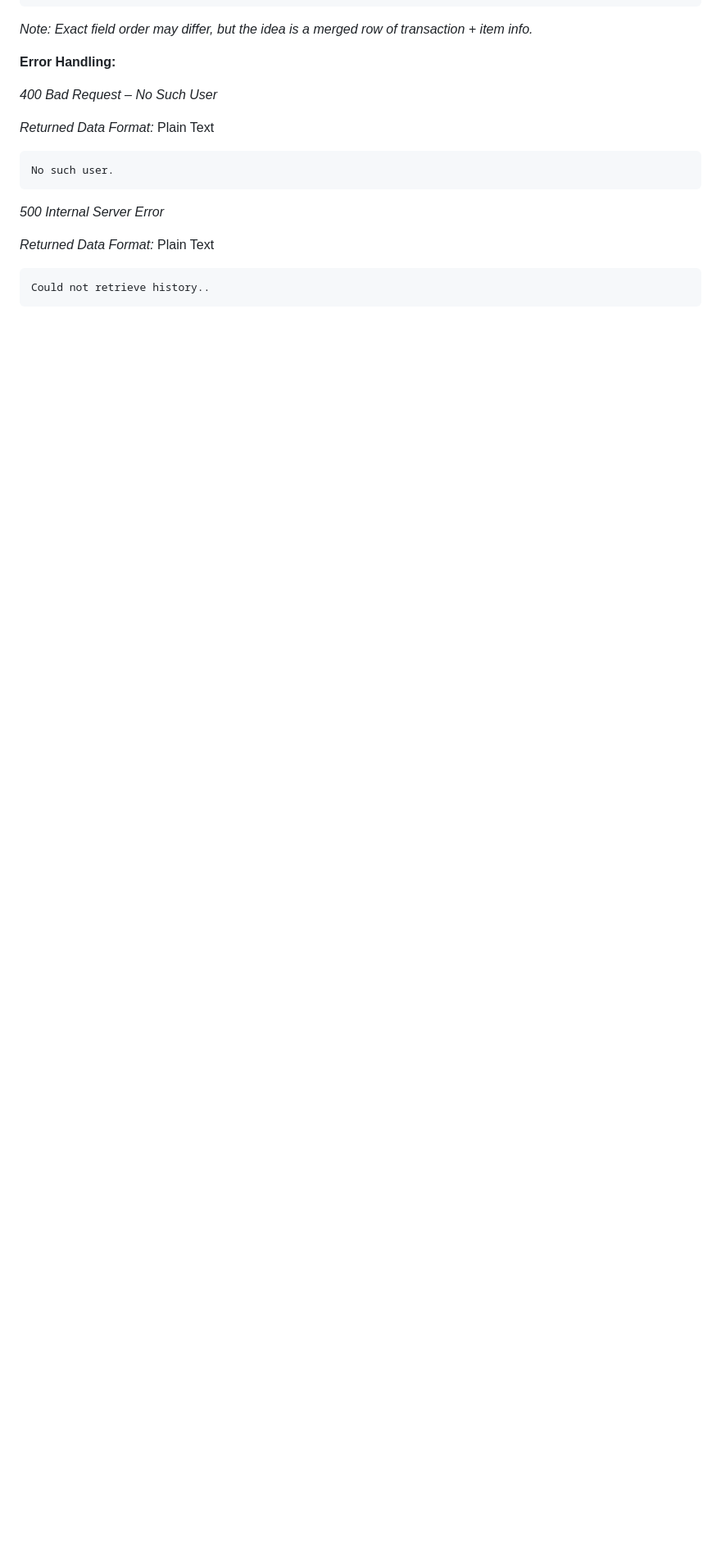
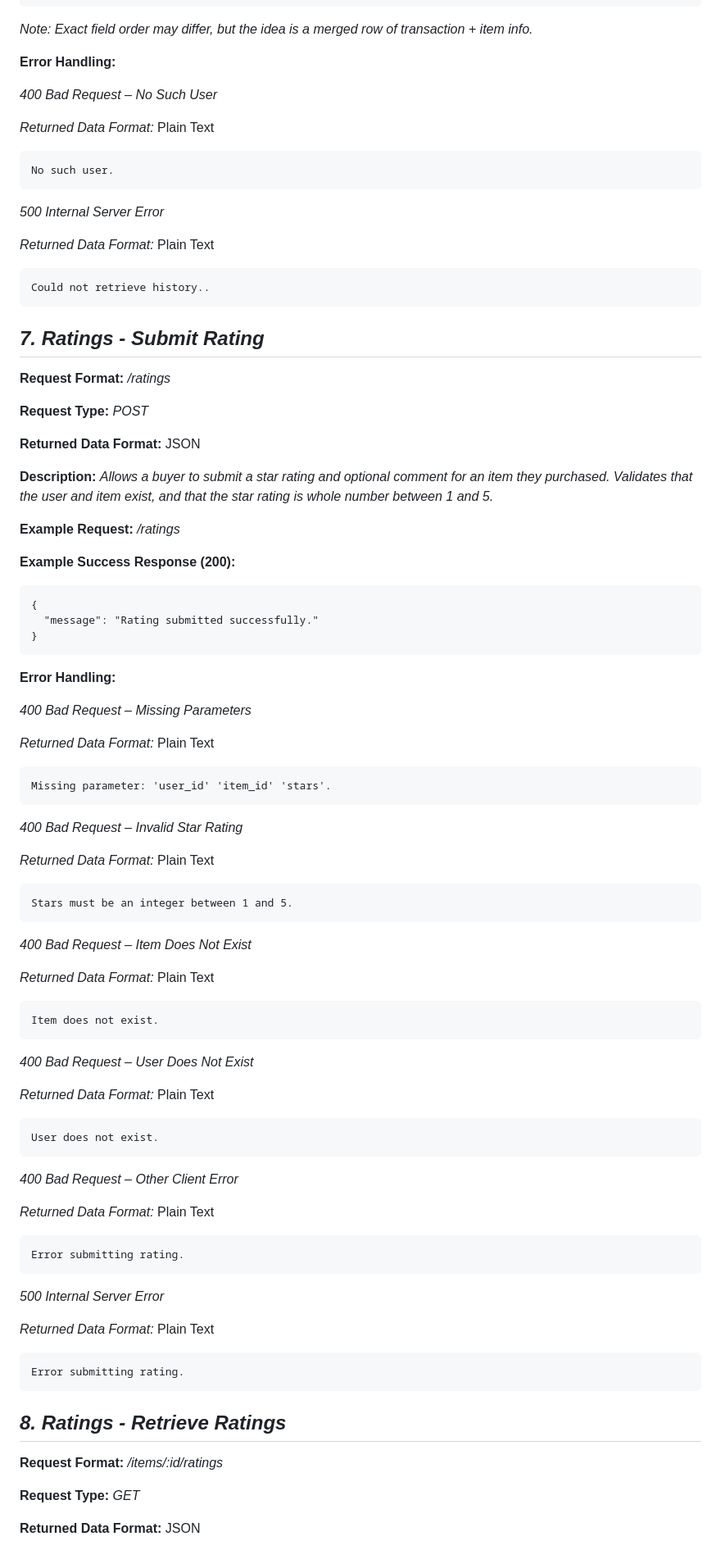
Before and after one commit to harrist-950501/husky-help-husky, a Markdown page: APIDOC.md, the part around one of its changes. Shown at 82% size. Drawn GitHub-style; blank space fills up the shorter version.

Commit message:
APIdoc update for ratings

````diff
--- a/APIDOC.md
+++ b/APIDOC.md
@@ -334,3 +334,79 @@ No such user.
 Could not retrieve history..
 ```
 
+## *7. Ratings - Submit Rating*
+**Request Format:** */ratings*
+
+**Request Type:** *POST*
+
+**Returned Data Format:** JSON
+
+**Description:** *Allows a buyer to submit a star rating and optional comment for an item they purchased. Validates that the user and item exist, and that the star rating is whole number between 1 and 5.*
+
+**Example Request:** */ratings*
+
+**Example Success Response (200):**
+
+```
+{
+  "message": "Rating submitted successfully."
+}
+```
+
+**Error Handling:**
+
+*400 Bad Request – Missing Parameters*
+
+*Returned Data Format:* Plain Text
+
+```
+Missing parameter: 'user_id' 'item_id' 'stars'.
+```
+
+*400 Bad Request – Invalid Star Rating*
+
+*Returned Data Format:* Plain Text
+
+```
+Stars must be an integer between 1 and 5.
+```
+
+*400 Bad Request – Item Does Not Exist*
+
+*Returned Data Format:* Plain Text
+
+```
+Item does not exist.
+```
+
+*400 Bad Request – User Does Not Exist*
+
+*Returned Data Format:* Plain Text
+
+```
+User does not exist.
+```
+
+*400 Bad Request – Other Client Error*
+
+*Returned Data Format:* Plain Text
+
+```
+Error submitting rating.
+```
+
+*500 Internal Server Error*
+
+*Returned Data Format:* Plain Text
+
+```
+Error submitting rating.
+```
+
+## *8. Ratings - Retrieve Ratings*
+**Request Format:** */items/:id/ratings*
+
+**Request Type:** *GET*
+
+**Returned Data Format:** JSON
+
````
Also changed, not shown: other parts of APIDOC.md (+46 -46 lines).
